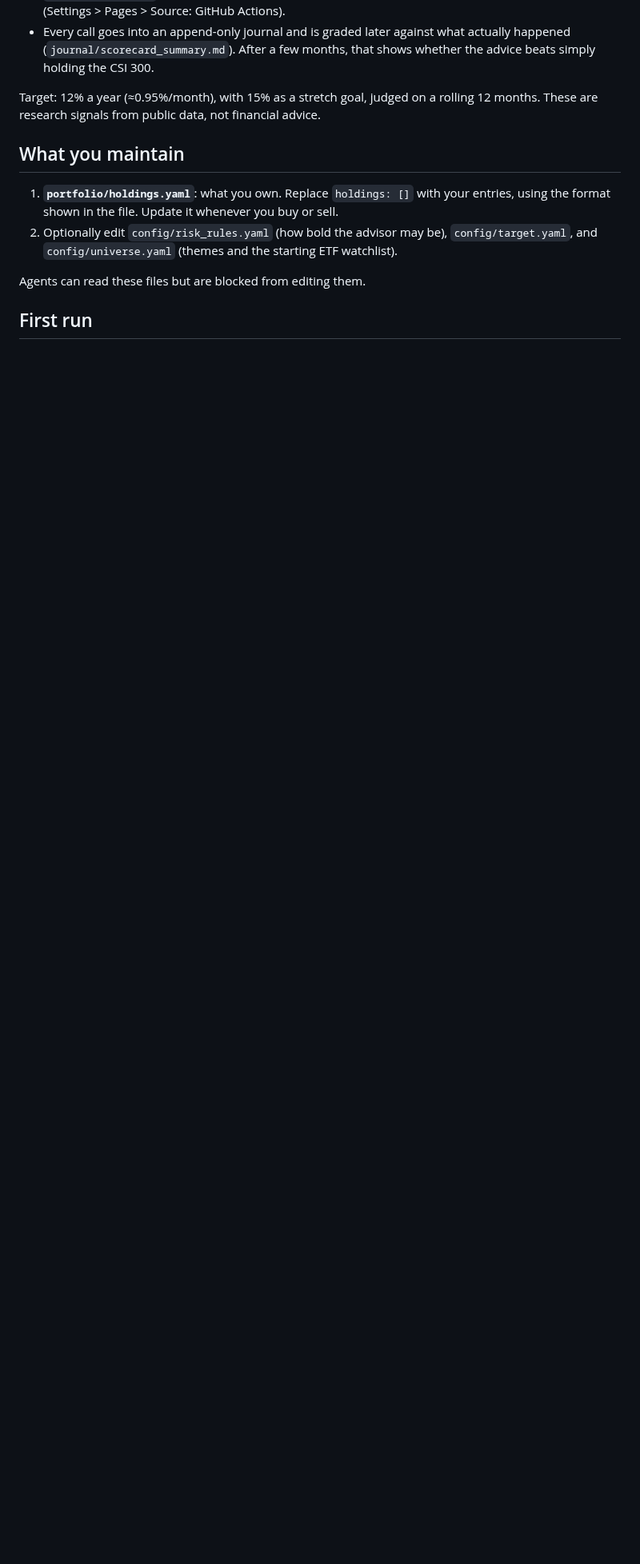
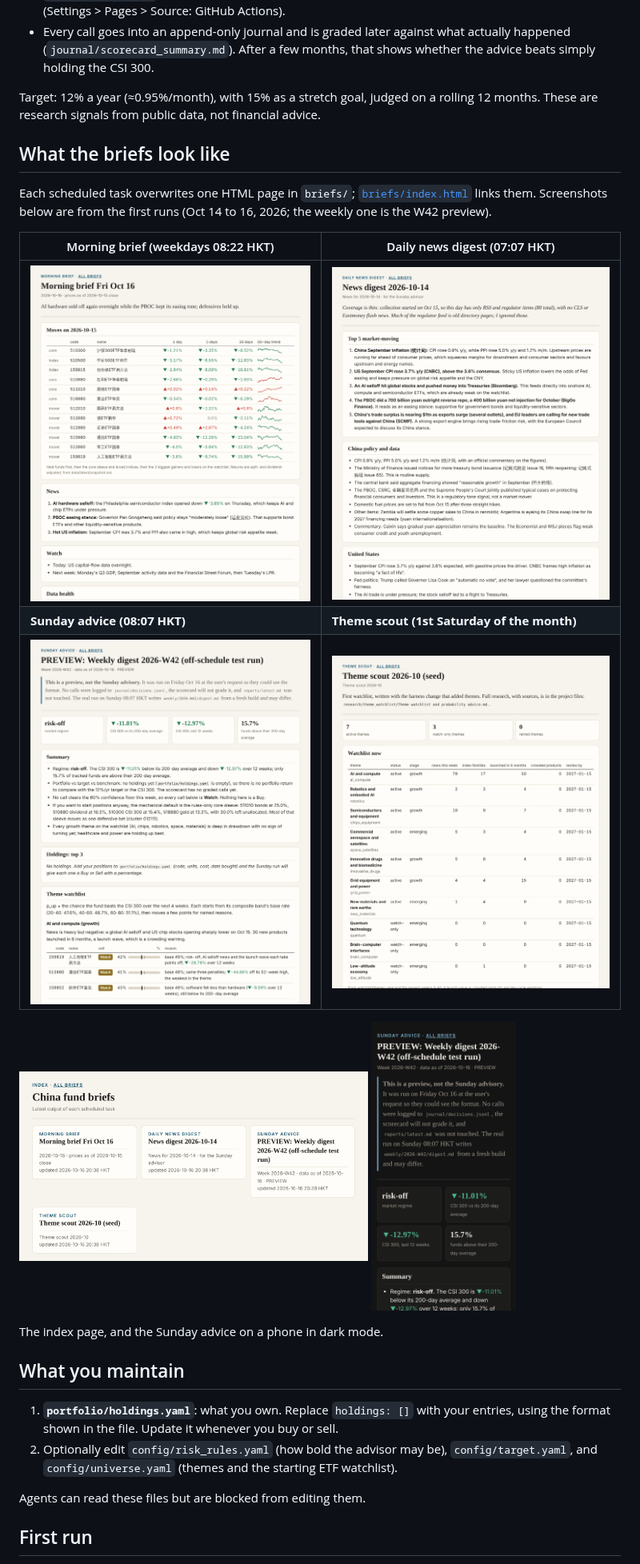
Before and after one commit to SamWongML/china-fund-agent, a Markdown page: README.md, the part around the change. Shown at 80% size. GitHub-like rendering; pictures changed too: docs/screenshots/index.png (added), docs/screenshots/morning.png (added), docs/screenshots/news.png (added); blank space fills up the shorter version.

Commit message:
README: screenshots of each HTML brief
Co-Authored-By: Claude Opus 5.5 (1M context) <noreply@anthropic.com>
Claude-Session: https://claude.ai/code/session_01Wgn71s2By1Fm8gcBCrTNaD

```diff
--- a/README.md
+++ b/README.md
@@ -30,6 +30,24 @@ A personal research loop for China onshore ETFs, LOFs and public funds.
 Target: 12% a year (≈0.95%/month), with 15% as a stretch goal, judged on a rolling 12 months. These are
 research signals from public data, not financial advice.
 
+## What the briefs look like
+
+Each scheduled task overwrites one HTML page in `briefs/`; [`briefs/index.html`](briefs/index.html) links them.
+Screenshots below are from the first runs (Oct 14 to 16, 2026; the weekly one is the W42 preview).
+
+| Morning brief (weekdays 08:22 HKT) | Daily news digest (07:07 HKT) |
+|---|---|
+| [![Morning brief](docs/screenshots/morning.png)](briefs/morning.html) | [![News digest](docs/screenshots/news.png)](briefs/news.html) |
+| **Sunday advice (08:07 HKT)** | **Theme scout (1st Saturday of the month)** |
+| [![Sunday advice](docs/screenshots/weekly.png)](briefs/weekly.html) | [![Theme scout](docs/screenshots/themes.png)](briefs/themes.html) |
+
+<p>
+  <a href="briefs/index.html"><img src="docs/screenshots/index.png" alt="Index of all briefs" width="58%"></a>
+  <img src="docs/screenshots/weekly-phone-dark.png" alt="Sunday advice on a phone in dark mode" width="24%">
+</p>
+
+The index page, and the Sunday advice on a phone in dark mode.
+
 ## What you maintain
 
 1. **`portfolio/holdings.yaml`**: what you own. Replace `holdings: []` with your entries, using the
```
